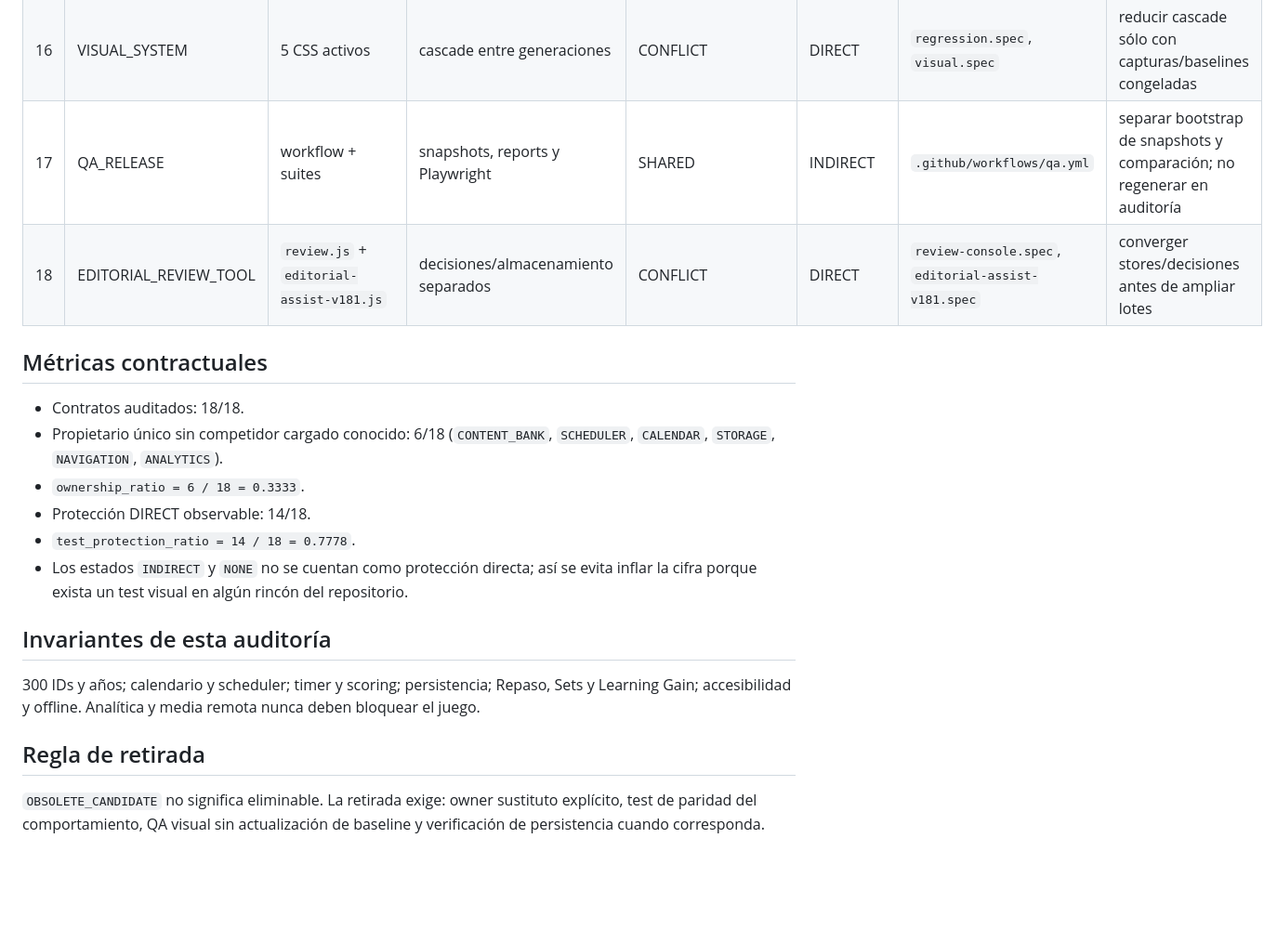
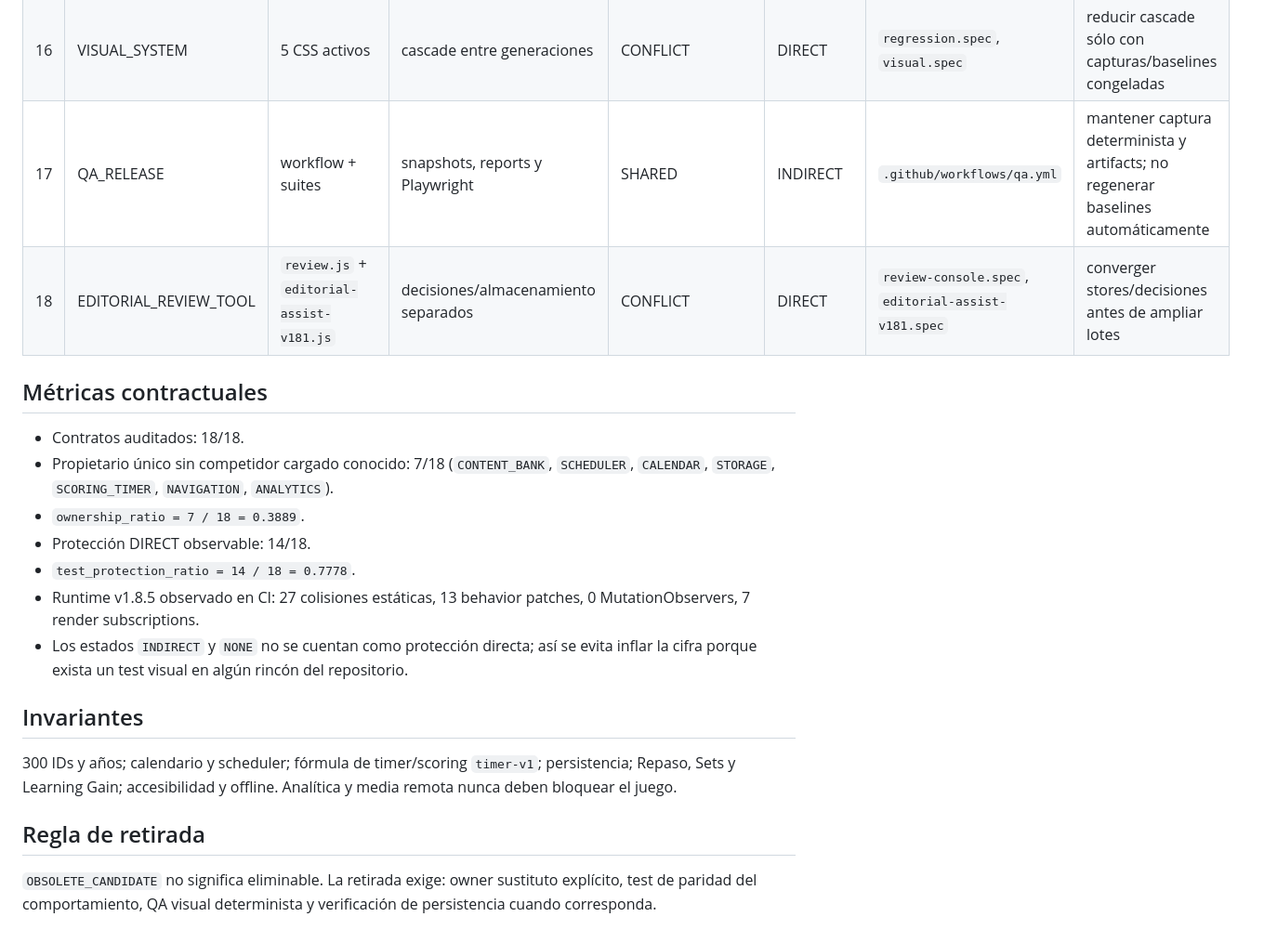
Before and after one commit to JMoralesP15/HTML-Juego, a Markdown page: docs/contracts/CONTRACT_REGISTRY.md, the part around one of its changes. Shown at 93% size. Rendered like a GitHub page; blank space fills up the shorter version.

Commit message:
docs: record canonical scoring timer ownership

```diff
--- a/docs/contracts/CONTRACT_REGISTRY.md
+++ b/docs/contracts/CONTRACT_REGISTRY.md
@@ -20,22 +20,23 @@ El registro describe el runtime observado, no la arquitectura deseada. `UNIQUE`
 | 14 | ANALYTICS | `analytics-v17.js` | eventos emitidos desde varias capas | UNIQUE | NONE | configuración + instrumentación observada | añadir test de no-bloqueo y contrato de eventos antes de cambios |
 | 15 | ACCESSIBILITY | DOM + `interaction-v17.css` + tests | responsabilidad transversal | SHARED | DIRECT | `accessibility.spec` | mantener como gate transversal |
 | 16 | VISUAL_SYSTEM | 5 CSS activos | cascade entre generaciones | CONFLICT | DIRECT | `regression.spec`, `visual.spec` | reducir cascade sólo con capturas/baselines congeladas |
-| 17 | QA_RELEASE | workflow + suites | snapshots, reports y Playwright | SHARED | INDIRECT | `.github/workflows/qa.yml` | separar bootstrap de snapshots y comparación; no regenerar en auditoría |
+| 17 | QA_RELEASE | workflow + suites | snapshots, reports y Playwright | SHARED | INDIRECT | `.github/workflows/qa.yml` | mantener captura determinista y artifacts; no regenerar baselines automáticamente |
 | 18 | EDITORIAL_REVIEW_TOOL | `review.js` + `editorial-assist-v181.js` | decisiones/almacenamiento separados | CONFLICT | DIRECT | `review-console.spec`, `editorial-assist-v181.spec` | converger stores/decisiones antes de ampliar lotes |
 
 ## Métricas contractuales
 
 - Contratos auditados: 18/18.
-- Propietario único sin competidor cargado conocido: 6/18 (`CONTENT_BANK`, `SCHEDULER`, `CALENDAR`, `STORAGE`, `NAVIGATION`, `ANALYTICS`).
-- `ownership_ratio = 6 / 18 = 0.3333`.
+- Propietario único sin competidor cargado conocido: 7/18 (`CONTENT_BANK`, `SCHEDULER`, `CALENDAR`, `STORAGE`, `SCORING_TIMER`, `NAVIGATION`, `ANALYTICS`).
+- `ownership_ratio = 7 / 18 = 0.3889`.
 - Protección DIRECT observable: 14/18.
 - `test_protection_ratio = 14 / 18 = 0.7778`.
+- Runtime v1.8.5 observado en CI: 27 colisiones estáticas, 13 behavior patches, 0 MutationObservers, 7 render subscriptions.
 - Los estados `INDIRECT` y `NONE` no se cuentan como protección directa; así se evita inflar la cifra porque exista un test visual en algún rincón del repositorio.
 
-## Invariantes de esta auditoría
+## Invariantes
 
-300 IDs y años; calendario y scheduler; timer y scoring; persistencia; Repaso, Sets y Learning Gain; accesibilidad y offline. Analítica y media remota nunca deben bloquear el juego.
+300 IDs y años; calendario y scheduler; fórmula de timer/scoring `timer-v1`; persistencia; Repaso, Sets y Learning Gain; accesibilidad y offline. Analítica y media remota nunca deben bloquear el juego.
 
 ## Regla de retirada
 
-`OBSOLETE_CANDIDATE` no significa eliminable. La retirada exige: owner sustituto explícito, test de paridad del comportamiento, QA visual sin actualización de baseline y verificación de persistencia cuando corresponda.
+`OBSOLETE_CANDIDATE` no significa eliminable. La retirada exige: owner sustituto explícito, test de paridad del comportamiento, QA visual determinista y verificación de persistencia cuando corresponda.
```
Also changed, not shown: other parts of docs/contracts/CONTRACT_REGISTRY.md (+5 -5 lines).
